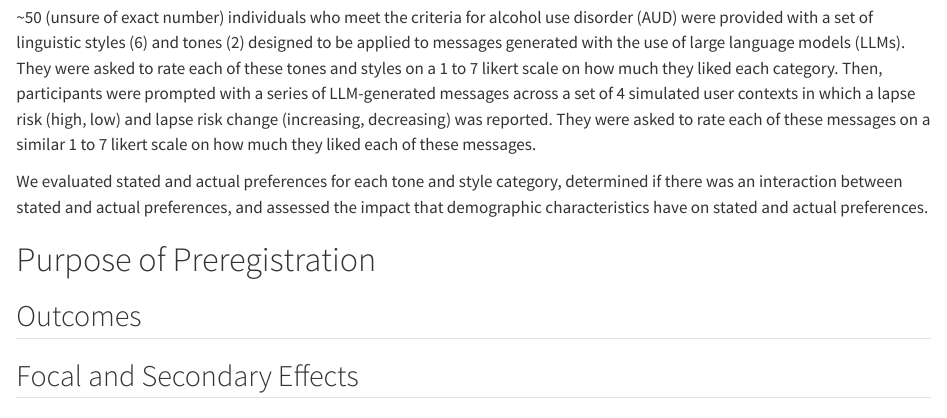
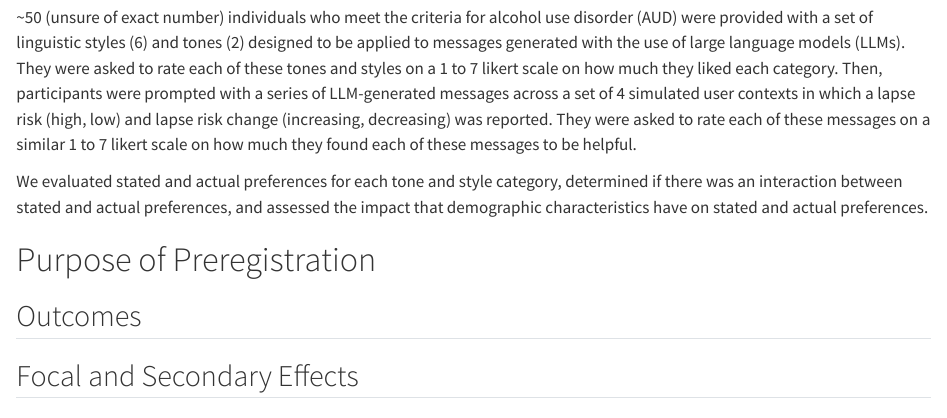
Before and after one commit to jjcurtin/study_llmpanel, a Quarto document (preregistration/preregistration.qmd): the page in a window 1100 px wide, from 1840 px down. Rendered offline with R 4.5, knitr and Pandoc in place of Quarto, with nearby package versions; long lines of code are wrapped.

Commit message:
update wording of message rating

```diff
--- a/preregistration/preregistration.qmd
+++ b/preregistration/preregistration.qmd
@@ -45,7 +45,7 @@ Specifically, this project pursues the following aims:
 
 ## Data
 
-~50 (unsure of exact number) individuals who meet the criteria for alcohol use disorder (AUD) were provided with a set of linguistic styles (6) and tones (2) designed to be applied to messages generated with the use of large language models (LLMs). They were asked to rate each of these tones and styles on a 1 to 7 likert scale on how much they liked each category. Then, participants were prompted with a series of LLM-generated messages across a set of 4 simulated user contexts in which a lapse risk (high, low) and lapse risk change (increasing, decreasing) was reported. They were asked to rate each of these messages on a similar 1 to 7 likert scale on how much they liked each of these messages.
+~50 (unsure of exact number) individuals who meet the criteria for alcohol use disorder (AUD) were provided with a set of linguistic styles (6) and tones (2) designed to be applied to messages generated with the use of large language models (LLMs). They were asked to rate each of these tones and styles on a 1 to 7 likert scale on how much they liked each category. Then, participants were prompted with a series of LLM-generated messages across a set of 4 simulated user contexts in which a lapse risk (high, low) and lapse risk change (increasing, decreasing) was reported. They were asked to rate each of these messages on a similar 1 to 7 likert scale on how much they found each of these messages to be helpful.
 
 We evaluated stated and actual preferences for each tone and style category, determined if there was an interaction between stated and actual preferences, and assessed the impact that demographic characteristics have on stated and actual preferences.
 
```
